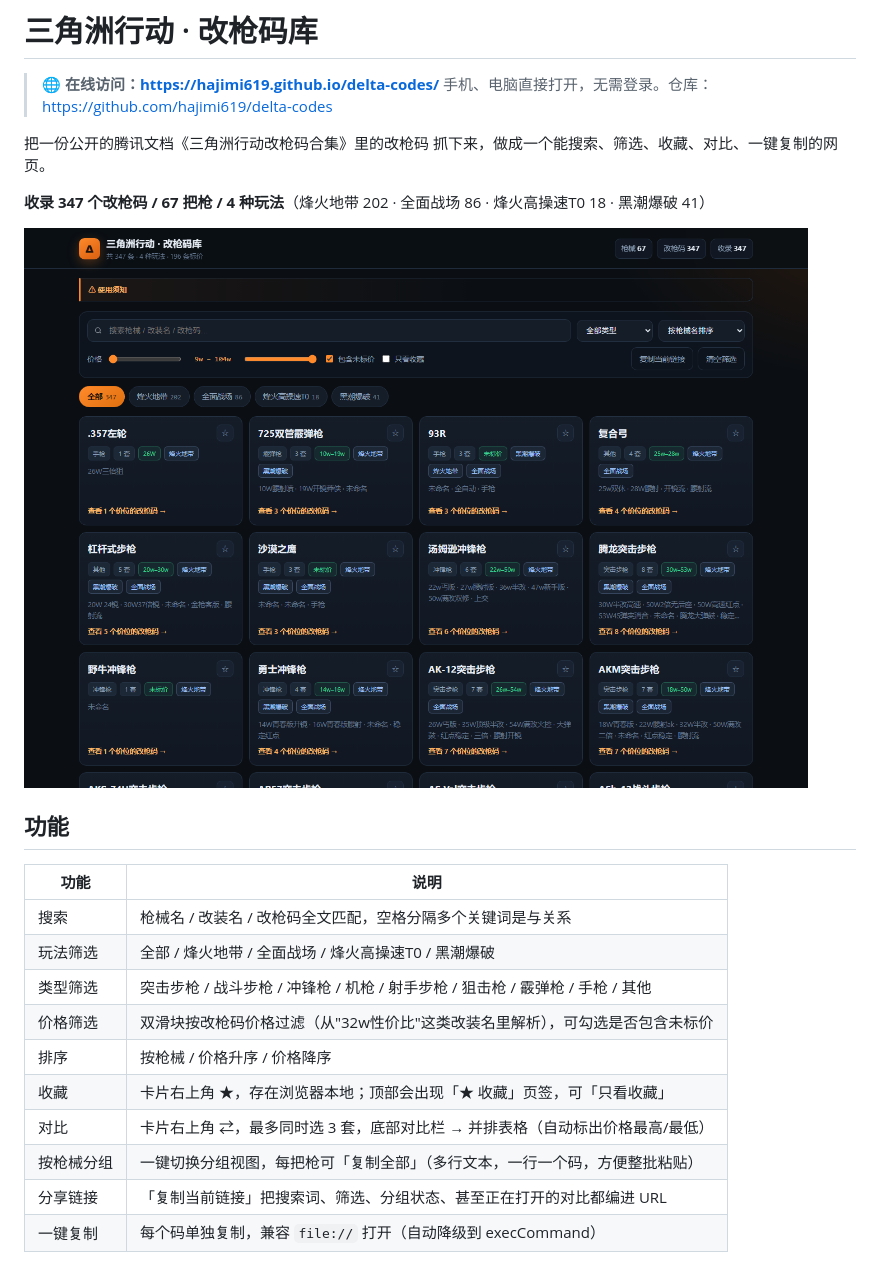
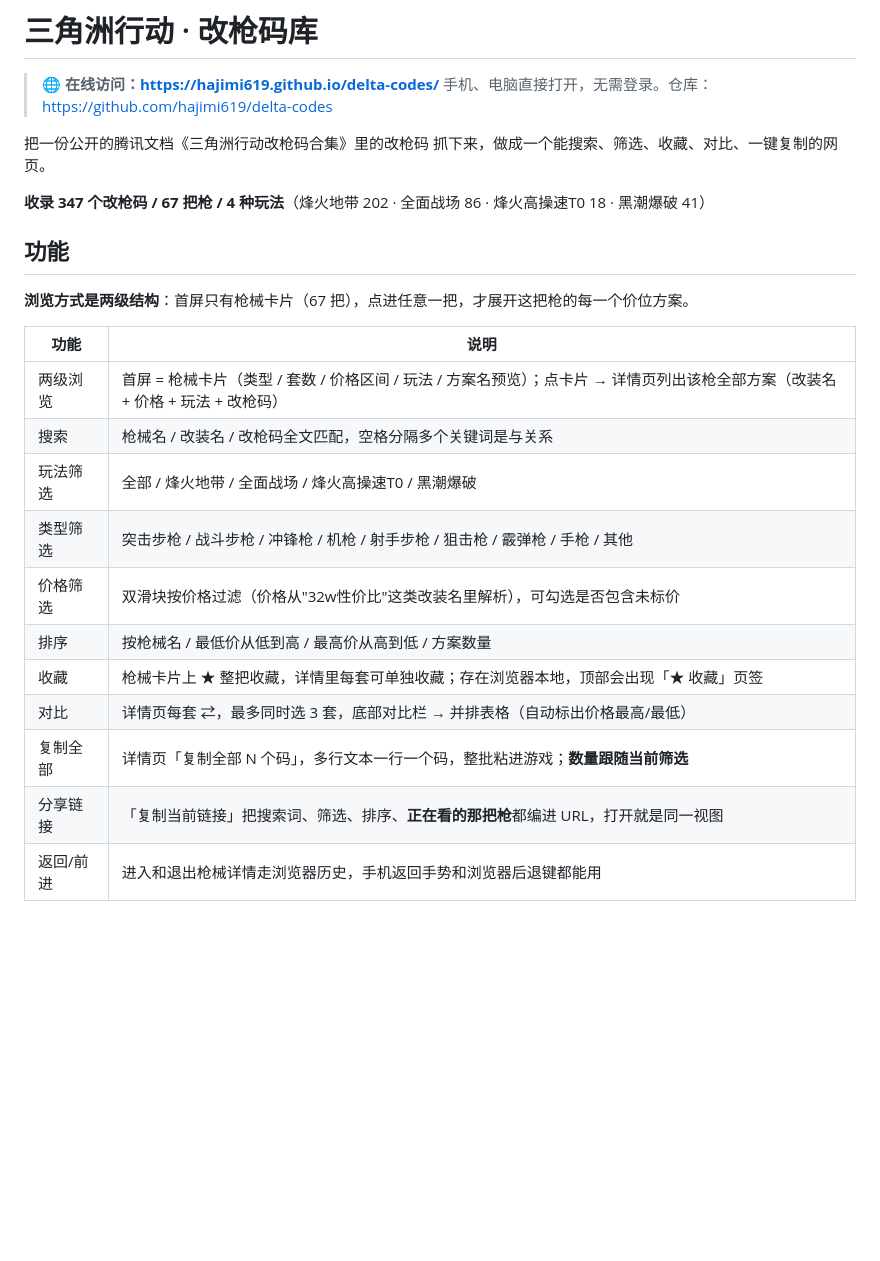
Before and after one commit to hajimi619/delta-codes, a Markdown page: README.md, the part around one of its changes. Drawn GitHub-style; blank space fills up the shorter version.

```diff
--- a/README.md
+++ b/README.md
@@ -8,20 +8,22 @@
 
 **收录 347 个改枪码 / 67 把枪 / 4 种玩法**（烽火地带 202 · 全面战场 86 · 烽火高操速T0 18 · 黑潮爆破 41）
 
-![卡片视图](preview/01-cards.png)
 
 ## 功能
 
+**浏览方式是两级结构**：首屏只有枪械卡片（67 把），点进任意一把，才展开这把枪的每一个价位方案。
+
 | 功能 | 说明 |
 |---|---|
+| 两级浏览 | 首屏 = 枪械卡片（类型 / 套数 / 价格区间 / 玩法 / 方案名预览）；点卡片 → 详情页列出该枪全部方案（改装名 + 价格 + 玩法 + 改枪码） |
 | 搜索 | 枪械名 / 改装名 / 改枪码全文匹配，空格分隔多个关键词是与关系 |
 | 玩法筛选 | 全部 / 烽火地带 / 全面战场 / 烽火高操速T0 / 黑潮爆破 |
 | 类型筛选 | 突击步枪 / 战斗步枪 / 冲锋枪 / 机枪 / 射手步枪 / 狙击枪 / 霰弹枪 / 手枪 / 其他 |
-| 价格筛选 | 双滑块按改枪码价格过滤（从"32w性价比"这类改装名里解析），可勾选是否包含未标价 |
-| 排序 | 按枪械 / 价格升序 / 价格降序 |
-| 收藏 | 卡片右上角 ★，存在浏览器本地；顶部会出现「★ 收藏」页签，可「只看收藏」 |
-| 对比 | 卡片右上角 ⇄，最多同时选 3 套，底部对比栏 → 并排表格（自动标出价格最高/最低） |
-| 按枪械分组 | 一键切换分组视图，每把枪可「复制全部」（多行文本，一行一个码，方便整批粘贴） |
-| 分享链接 | 「复制当前链接」把搜索词、筛选、分组状态、甚至正在打开的对比都编进 URL |
-| 一键复制 | 每个码单独复制，兼容 `file://` 打开（自动降级到 execCommand） |
+| 价格筛选 | 双滑块按价格过滤（价格从"32w性价比"这类改装名里解析），可勾选是否包含未标价 |
+| 排序 | 按枪械名 / 最低价从低到高 / 最高价从高到低 / 方案数量 |
+| 收藏 | 枪械卡片上 ★ 整把收藏，详情里每套可单独收藏；存在浏览器本地，顶部会出现「★ 收藏」页签 |
+| 对比 | 详情页每套 ⇄，最多同时选 3 套，底部对比栏 → 并排表格（自动标出价格最高/最低） |
+| 复制全部 | 详情页「复制全部 N 个码」，多行文本一行一个码，整批粘进游戏；**数量跟随当前筛选** |
+| 分享链接 | 「复制当前链接」把搜索词、筛选、排序、**正在看的那把枪**都编进 URL，打开就是同一视图 |
+| 返回/前进 | 进入和退出枪械详情走浏览器历史，手机返回手势和浏览器后退键都能用 |
 
```
Also changed, not shown: other parts of README.md (+2 -1 lines).
